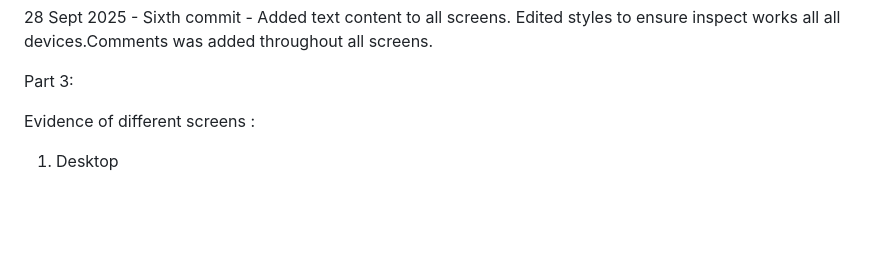
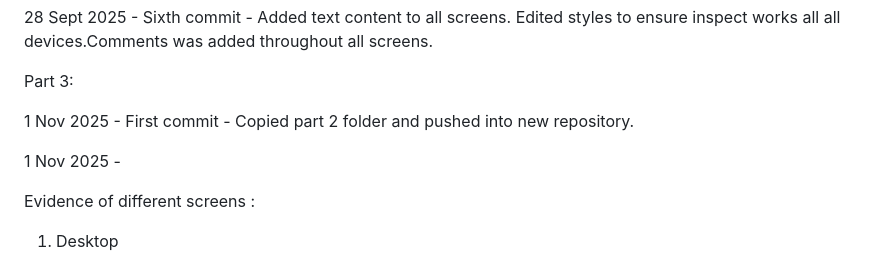
Before and after one commit to VCWVL/wede5020-poe-Haylee-Govender, a Markdown page: README.md, the part around the change. Drawn GitHub-style; blank space fills up the shorter version.

```diff
--- a/README.md
+++ b/README.md
@@ -148,6 +148,9 @@ Part 2:
 
 Part 3:
 
+1 Nov 2025 - First commit - Copied part 2 folder and pushed into new repository.
+
+1 Nov 2025 -
 
 Evidence of different screens :
 1. Desktop
```
